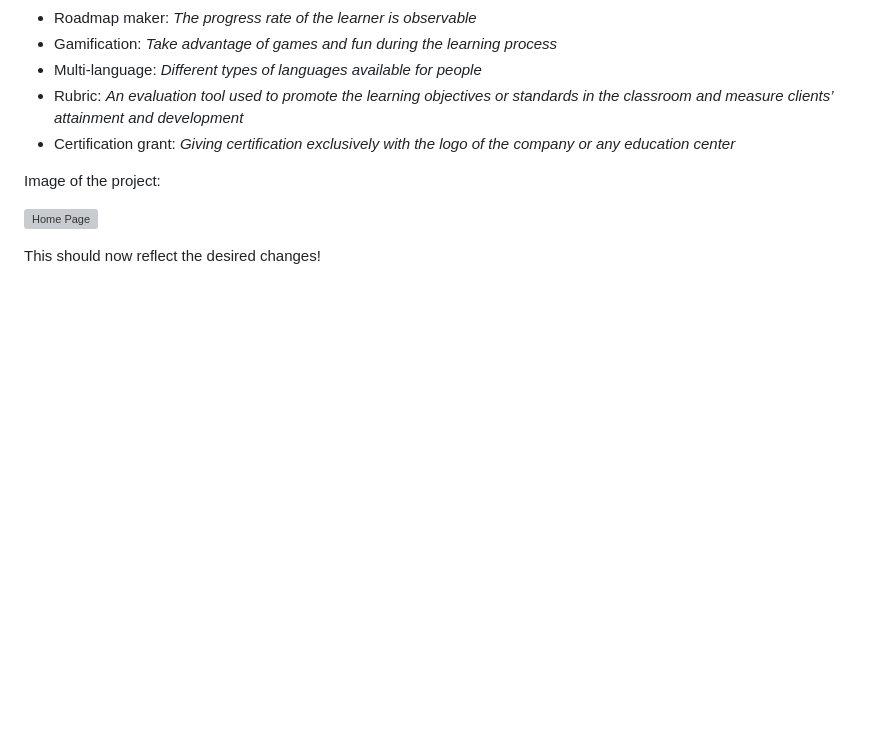
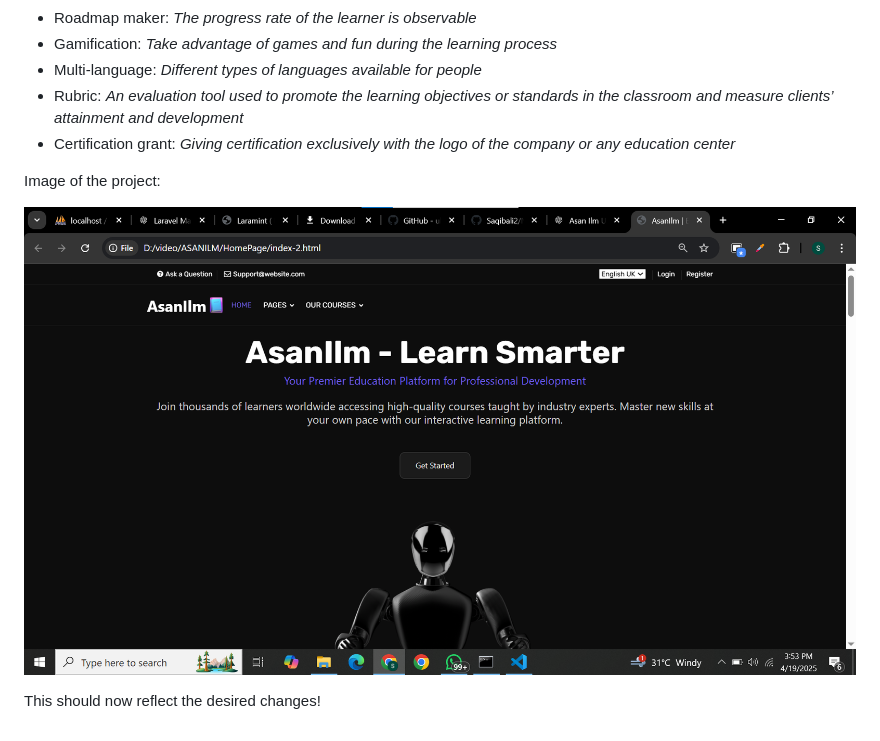
Before and after one commit to Saqibali2/NasconWebDev, a Markdown page: README.md, the part around the change. Rendered like a GitHub page; blank space fills up the shorter version; grey boxes are pictures that could not be loaded.

```diff
--- a/README.md
+++ b/README.md
@@ -78,7 +78,7 @@ Features’ list:
 
 Image of the project:
 
-![Home Page]([https://github.com/arashactive/mint-lms-laravel/HomePage/HomePage.png])
+![Home Page](http://github.com/Saqibali2/NasconWebDev/blob/main/HomePage/HomePage.png)
 
 
 
```
